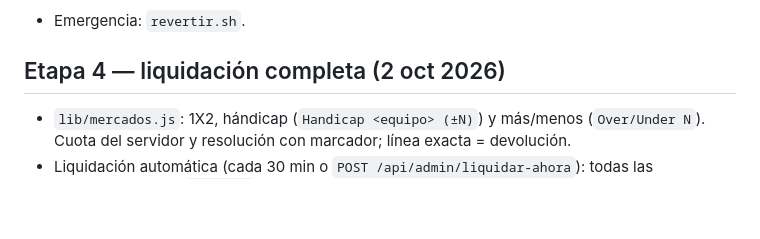
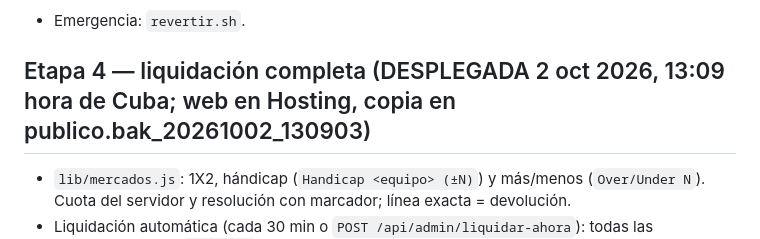
Before and after one commit to yoelfunfora-maker/betgroup-proxy-v2, a Markdown page: ESTADO_PROYECTO.md, the part around the change. Drawn GitHub-style; blank space fills up the shorter version.

Commit message:
ESTADO_PROYECTO.md: Etapa 4 desplegada
Co-Authored-By: Claude Opus 5.5 <noreply@anthropic.com>
Claude-Session: https://claude.ai/code/session_01S2Qg6Z8zYotohH8XfBg8Sh

```diff
--- a/ESTADO_PROYECTO.md
+++ b/ESTADO_PROYECTO.md
@@ -129,7 +129,7 @@ Publicada por Yoel con `publicar_todo.sh`: variables en Render (200), servidor e
 4. `3_cerrar_reglas.sh` — reglas cerradas (con copia de las antiguas).
 - Emergencia: `revertir.sh`.
 
-## Etapa 4 — liquidación completa (2 oct 2026)
+## Etapa 4 — liquidación completa (DESPLEGADA 2 oct 2026, 13:09 hora de Cuba; web en Hosting, copia en publico.bak_20261002_130903)
 
 - `lib/mercados.js`: 1X2, hándicap (`Handicap <equipo> (±N)`) y más/menos (`Over/Under N`). Cuota del servidor y resolución con marcador; línea exacta = devolución.
 - Liquidación automática (cada 30 min o `POST /api/admin/liquidar-ahora`): todas las competiciones de `DEPORTES`, consultando ESPN en la fecha de cada partido (las apuestas guardan `ruta` y `horaInicio`). Tenis/UFC por ganador. Cancelado → se devuelve; aplazado → se devuelve tras 48 h.
```
